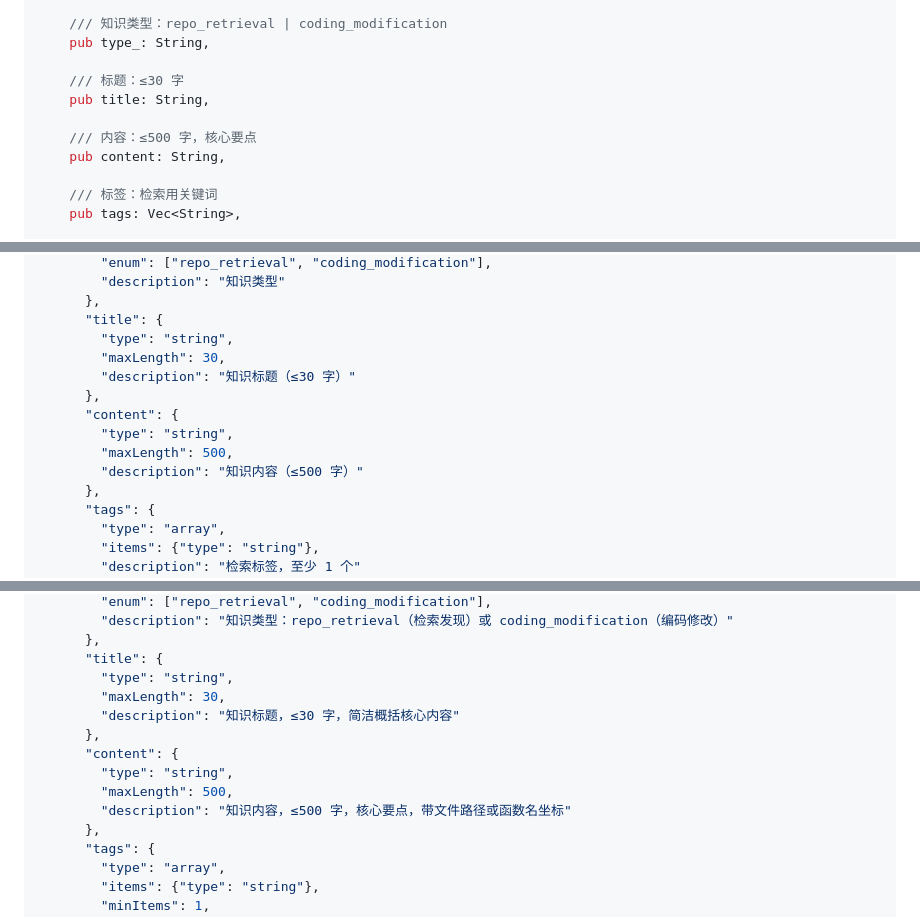
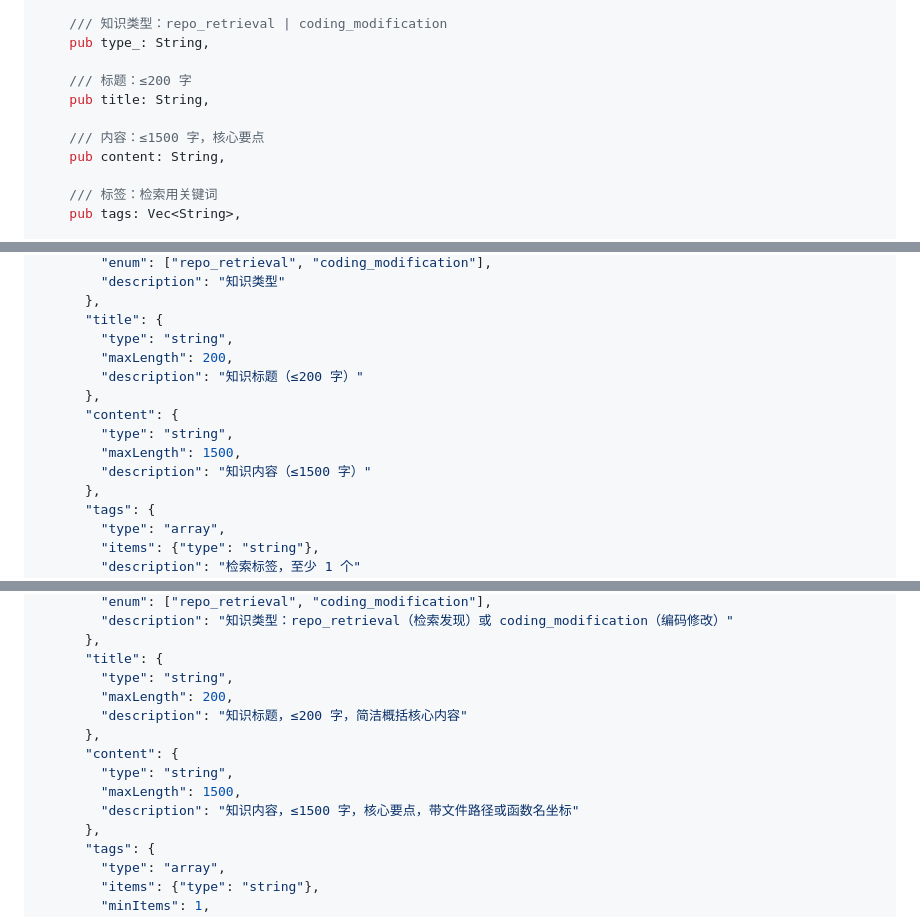
Before and after one commit to iohub/codeactor-agent, a Markdown page: docs/knowledge-management-design.md, 3 parts joined by grey strips. Drawn GitHub-style.

```diff
--- a/docs/knowledge-management-design.md
+++ b/docs/knowledge-management-design.md
@@ -357,10 +357,10 @@ pub struct KnowledgeRecord {
     /// 知识类型：repo_retrieval | coding_modification
     pub type_: String,
 
-    /// 标题：≤30 字
+    /// 标题：≤200 字
     pub title: String,
 
-    /// 内容：≤500 字，核心要点
+    /// 内容：≤1500 字，核心要点
     pub content: String,
 
     /// 标签：检索用关键词
@@ -610,13 +610,13 @@ pub async fn create_knowledge_table(connection: &Connection, db_path: &str) -> R
       },
       "title": {
         "type": "string",
-        "maxLength": 30,
-        "description": "知识标题（≤30 字）"
+        "maxLength": 200,
+        "description": "知识标题（≤200 字）"
       },
       "content": {
         "type": "string",
-        "maxLength": 500,
-        "description": "知识内容（≤500 字）"
+        "maxLength": 1500,
+        "description": "知识内容（≤1500 字）"
       },
       "tags": {
         "type": "array",
@@ -1093,13 +1093,13 @@ func (c *MCPClient) KnowledgeDelete(ctx context.Context, req KnowledgeDeleteRequ
       },
       "title": {
         "type": "string",
-        "maxLength": 30,
-        "description": "知识标题，≤30 字，简洁概括核心内容"
+        "maxLength": 200,
+        "description": "知识标题，≤200 字，简洁概括核心内容"
       },
       "content": {
         "type": "string",
-        "maxLength": 500,
-        "description": "知识内容，≤500 字，核心要点，带文件路径或函数名坐标"
+        "maxLength": 1500,
+        "description": "知识内容，≤1500 字，核心要点，带文件路径或函数名坐标"
       },
       "tags": {
         "type": "array",
```
Also changed, not shown: other parts of docs/knowledge-management-design.md (+7 -7 lines).
